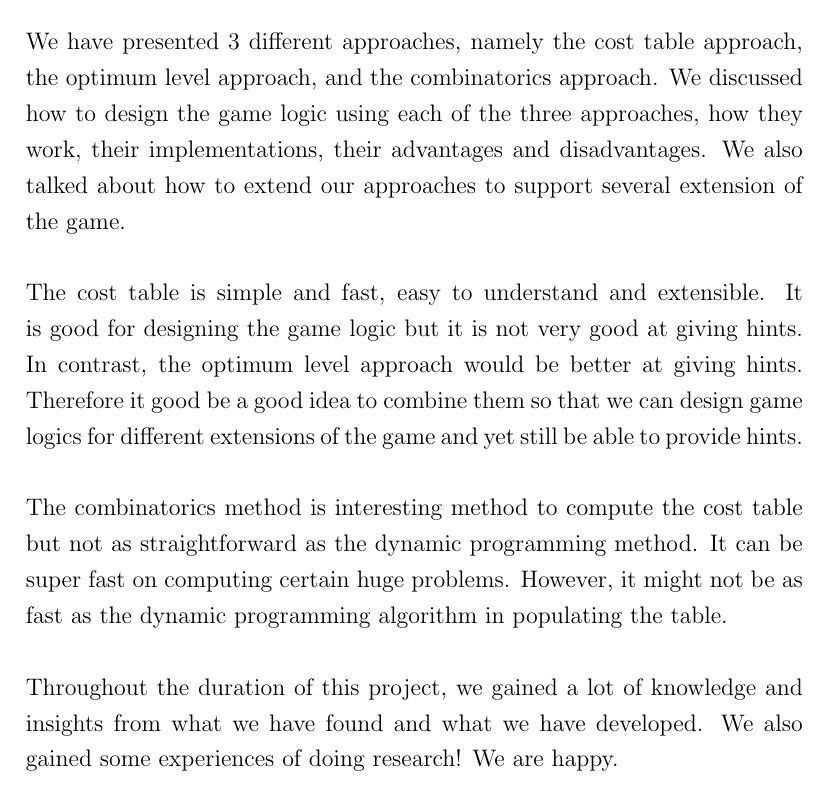
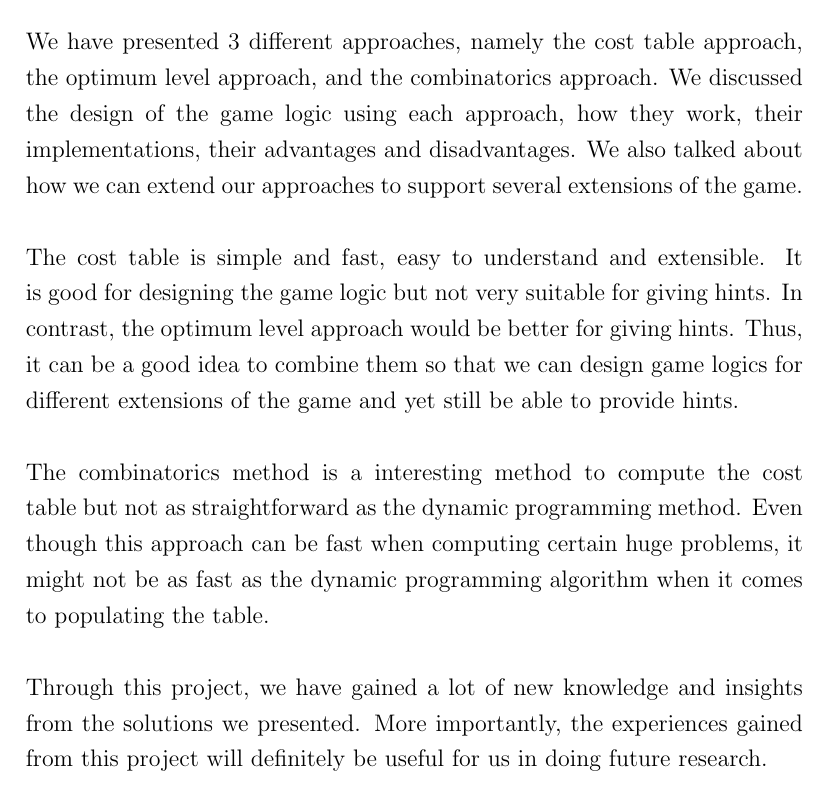
Before and after one commit to xinan/ultimate-ipad-crusher, a LaTeX thesis (project_report.tex): part of page 30 of 31, cut so that both start at the same text. Compiled offline with pdfLaTeX.

Commit message:
edited conclusion

```diff
--- a/project_report.tex
+++ b/project_report.tex
@@ -491,10 +491,10 @@ For infinite number of iPads, however, the cost table method break down. As the
 % Start of Chapter 7
 %===============================================================================
 \chapter{Conclusion}
-We have presented 3 different approaches, namely the cost table approach, the optimum level approach, and the combinatorics approach. We discussed how to design the game logic using each of the three approaches, how they work, their implementations, their advantages and disadvantages. We also talked about how to extend our approaches to support several extension of the game. \\\\
-The cost table is simple and fast, easy to understand and extensible. It is good for designing the game logic but it is not very good at giving hints. In contrast, the optimum level approach would be better at giving hints. Therefore it good be a good idea to combine them so that we can design game logics for different extensions of the game and yet still be able to provide hints. \\\\
-The combinatorics method is interesting method to compute the cost table but not as straightforward as the dynamic programming method. It can be super fast on computing certain huge problems. However, it might not be as fast as the dynamic programming algorithm in populating the table. \\\\
-Throughout the duration of this project, we gained a lot of knowledge and insights from what we have found and what we have developed. We also gained some experiences of doing research! We are happy.
+We have presented 3 different approaches, namely the cost table approach, the optimum level approach, and the combinatorics approach. We discussed the design of the game logic using each approach, how they work, their implementations, their advantages and disadvantages. We also talked about how we can extend our approaches to support several extensions of the game. \\\\
+The cost table is simple and fast, easy to understand and extensible. It is good for designing the game logic but not very suitable for giving hints. In contrast, the optimum level approach would be better for giving hints. Thus, it can be a good idea to combine them so that we can design game logics for different extensions of the game and yet still be able to provide hints. \\\\
+The combinatorics method is a interesting method to compute the cost table but not as straightforward as the dynamic programming method. Even though this approach can be fast when computing certain huge problems, it might not be as fast as the dynamic programming algorithm when it comes to populating the table. \\\\
+Through this project, we have gained a lot of new knowledge and insights from the solutions we presented. More importantly, the experiences gained from this project will definitely be useful for us in doing future research.
 
 %===============================================================================
 % End of Chapter 7
```
